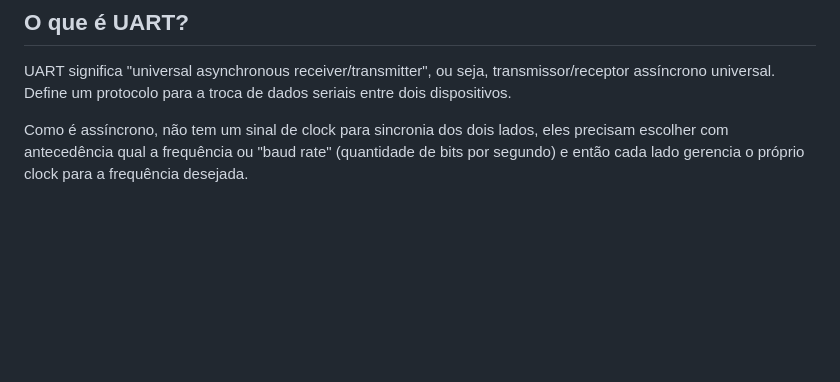
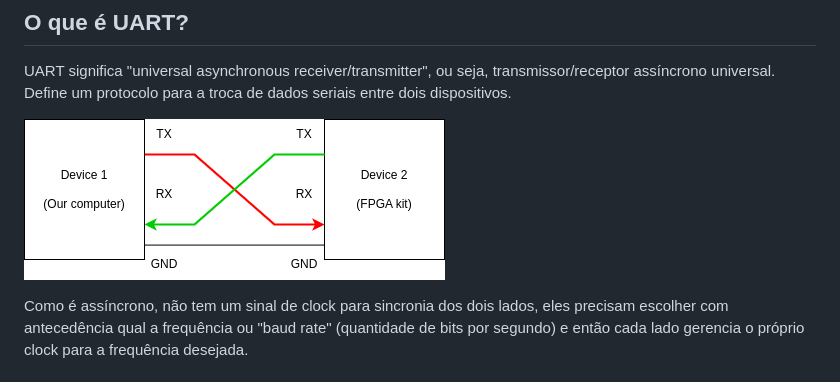
Before and after one commit to izumizawa/mc851, a Markdown page: demo/uart/README.md, the part around the change. Rendered like a GitHub page; pictures changed too: demo/uart/UART.drawio.png (added); blank space fills up the shorter version.

```diff
--- a/demo/uart/README.md
+++ b/demo/uart/README.md
@@ -5,6 +5,8 @@ Esta é a implementação de um módulo UART seguindo o tutorial [Debugging da L
 ## O que é UART?
 
 UART significa "universal asynchronous receiver/transmitter", ou seja, transmissor/receptor assíncrono universal. Define um protocolo para a troca de dados seriais entre dois dispositivos.
+
+![Protocolo UART](/demo/uart/UART.drawio.png)
 
 Como é assíncrono, não tem um sinal de clock para sincronia dos dois lados, eles precisam escolher com antecedência qual a frequência ou "baud rate" (quantidade de bits por segundo) e então cada lado gerencia o próprio clock para a frequência desejada.
 
```
